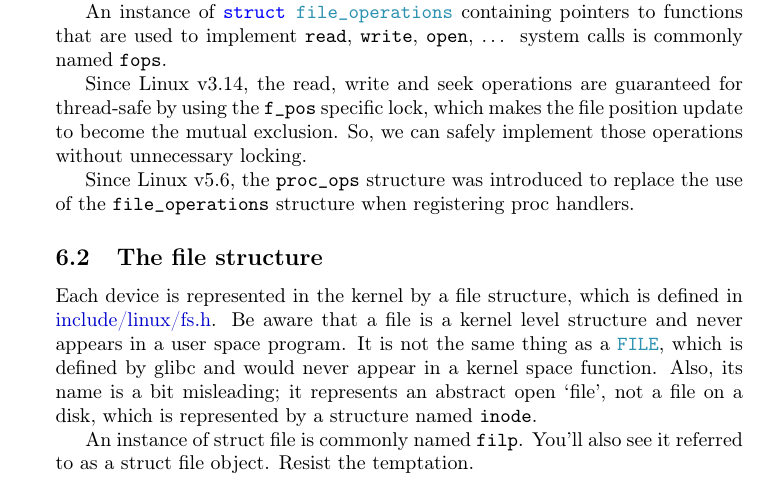
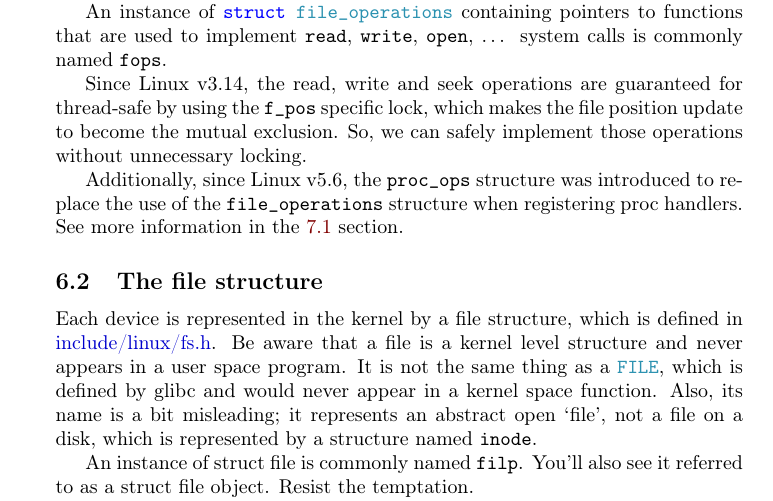
Before and after one commit to sysprog21/lkmpg, a LaTeX book (lkmpg.tex): part of page 25 of 52, cut so that both start at the same text. Compiled offline with pdfLaTeX.

Commit message:
Improve the description of proc in file-ops
Currently, the description of the proc_ops in the file operation section
will confuse the reader with registering the device. Add more hints to
avoid it.

```diff
--- a/lkmpg.tex
+++ b/lkmpg.tex
@@ -954,7 +954,8 @@ An instance of \cpp|struct file_operations| containing pointers to functions tha
 Since Linux v3.14, the read, write and seek operations are guaranteed for thread-safe by using the \cpp|f_pos| specific lock, which makes the file position update to become the mutual exclusion.
 So, we can safely implement those operations without unnecessary locking.
 
-Since Linux v5.6, the \cpp|proc_ops| structure was introduced to replace the use of the \cpp|file_operations| structure when registering proc handlers.
+Additionally, since Linux v5.6, the \cpp|proc_ops| structure was introduced to replace the use of the \cpp|file_operations| structure when registering proc handlers.
+See more information in the \ref{sec:proc_ops} section.
 
 \subsection{The file structure}
 \label{sec:file_struct}
```
